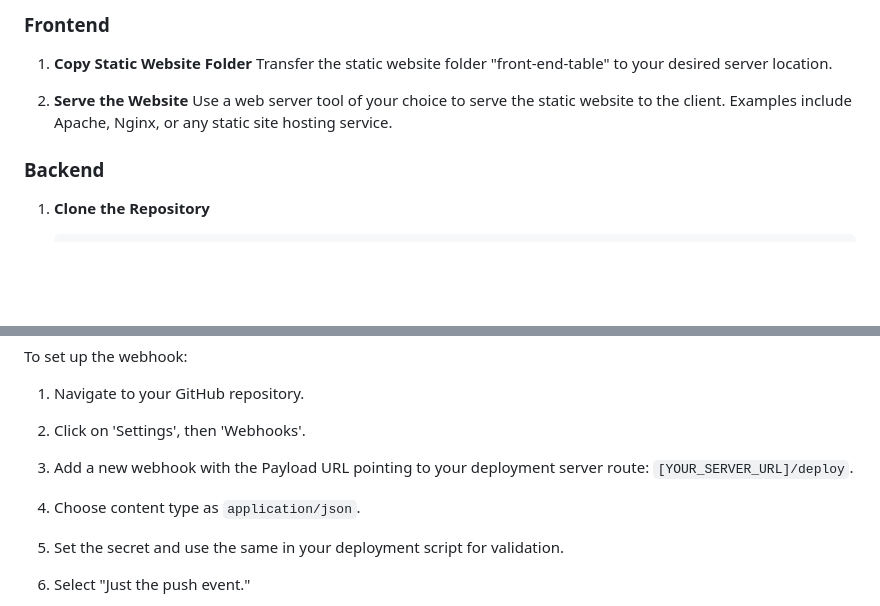
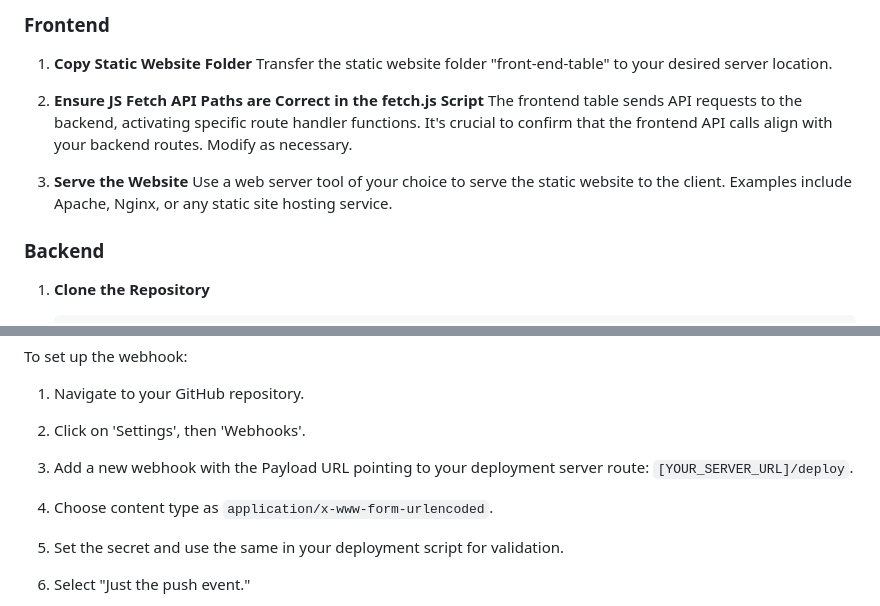
Before and after one commit to OlegStrekachev/sign-in-list-public, a Markdown page: README.md, 2 parts joined by grey strips. Drawn GitHub-style; blank space fills up the shorter version.

Commit message:
Revised README

```diff
--- a/README.md
+++ b/README.md
@@ -38,8 +38,13 @@ A web-based platform designed to manage a list of kids in a daycare setting, off
 1. **Copy Static Website Folder**
    Transfer the static website folder "front-end-table" to your desired server location.
 
-2. **Serve the Website**
+2. **Ensure JS Fetch API Paths are Correct in the fetch.js Script**
+   The frontend table sends API requests to the backend, activating specific route handler functions. It's crucial to confirm that the frontend API calls align with your backend routes. Modify as necessary.
+
+3. **Serve the Website**
    Use a web server tool of your choice to serve the static website to the client. Examples include Apache, Nginx, or any static site hosting service.
+
+
 
 ### Backend
 
@@ -100,7 +105,7 @@ To set up the webhook:
 1. Navigate to your GitHub repository.
 2. Click on 'Settings', then 'Webhooks'.
 3. Add a new webhook with the Payload URL pointing to your deployment server route: `[YOUR_SERVER_URL]/deploy`.
-4. Choose content type as `application/json`.
+4. Choose content type as `application/x-www-form-urlencoded`.
 5. Set the secret and use the same in your deployment script for validation.
 6. Select "Just the push event."
 
```
